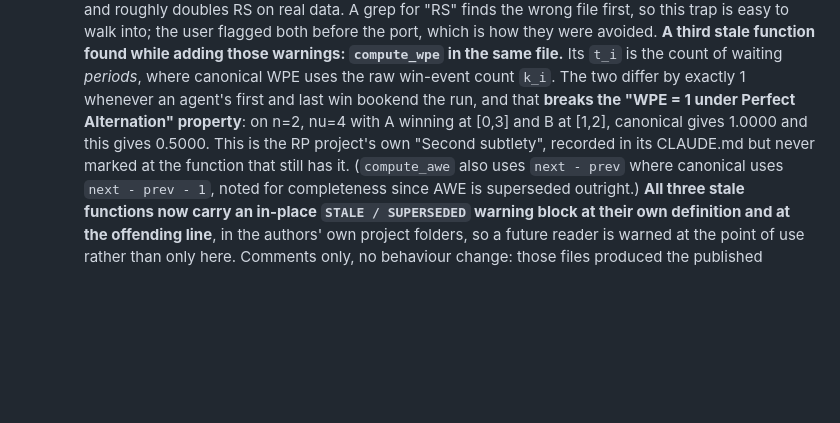
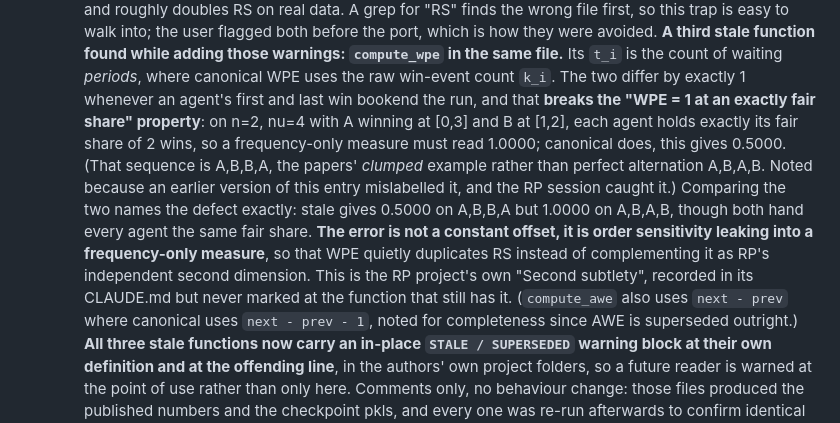
Before and after one commit to dentros/gamebrains, a Markdown page: CLAUDE.md, the part around the change. GitHub-like rendering; blank space fills up the shorter version.

Commit message:
Sharpen the compute_wpe diagnosis after the RP session's terminology catch
The warning called A,B,B,A "perfect alternation". It is not: that is the
papers' clumped worked example, and perfect alternation is A,B,A,B. Corrected
in both the source-file warning and CLAUDE.md.

Running the two side by side turned the correction into a better diagnosis.
The stale compute_wpe returns 0.5000 on A,B,B,A and 1.0000 on A,B,A,B, even
though both hand every agent exactly the same fair share of wins. So the defect
is not a constant offset, it is order sensitivity leaking into a measure that
must depend on frequency alone. WPE and RS are meant to be RP's two independent
dimensions, frequency and rhythm; a WPE that reacts to clumping is quietly
duplicating RS rather than complementing it.

The property the stale version breaks is therefore better stated as "WPE = 1 at
an exactly fair share" than as anything about perfect alternation, since WPE
should never have been able to see the ordering in the first place.

Comments only. All four flagged functions re-run unchanged, ALT still scoring
exactly 1.0 across all six variants on perfect alternation.

Co-Authored-By: Claude Opus 5 <noreply@anthropic.com>
Claude-Session: https://claude.ai/code/session_014de4jAWiJaqvCsvB4uXYrt

```diff
--- a/CLAUDE.md
+++ b/CLAUDE.md
@@ -157,10 +157,16 @@ Deep mechanistic interpretability (activation probing) is **out of scope for the
     **A third stale function found while adding those warnings: `compute_wpe` in the same file.**
     Its `t_i` is the count of waiting *periods*, where canonical WPE uses the raw win-event count
     `k_i`. The two differ by exactly 1 whenever an agent's first and last win bookend the run, and
-    that **breaks the "WPE = 1 under Perfect Alternation" property**: on n=2, nu=4 with A winning
-    at [0,3] and B at [1,2], canonical gives 1.0000 and this gives 0.5000. This is the RP
-    project's own "Second subtlety", recorded in its CLAUDE.md but never marked at the function
-    that still has it. (`compute_awe` also uses `next - prev` where canonical uses
+    that **breaks the "WPE = 1 at an exactly fair share" property**: on n=2, nu=4 with A winning
+    at [0,3] and B at [1,2], each agent holds exactly its fair share of 2 wins, so a
+    frequency-only measure must read 1.0000; canonical does, this gives 0.5000. (That sequence is
+    A,B,B,A, the papers' *clumped* example rather than perfect alternation A,B,A,B. Noted because
+    an earlier version of this entry mislabelled it, and the RP session caught it.) Comparing the
+    two names the defect exactly: stale gives 0.5000 on A,B,B,A but 1.0000 on A,B,A,B, though both
+    hand every agent the same fair share. **The error is not a constant offset, it is order
+    sensitivity leaking into a frequency-only measure**, so that WPE quietly duplicates RS instead
+    of complementing it as RP's independent second dimension. This is the RP project's own "Second
+    subtlety", recorded in its CLAUDE.md but never marked at the function that still has it. (`compute_awe` also uses `next - prev` where canonical uses
     `next - prev - 1`, noted for completeness since AWE is superseded outright.)
     **All three stale functions now carry an in-place `STALE / SUPERSEDED` warning block at their
     own definition and at the offending line**, in the authors' own project folders, so a future
```
